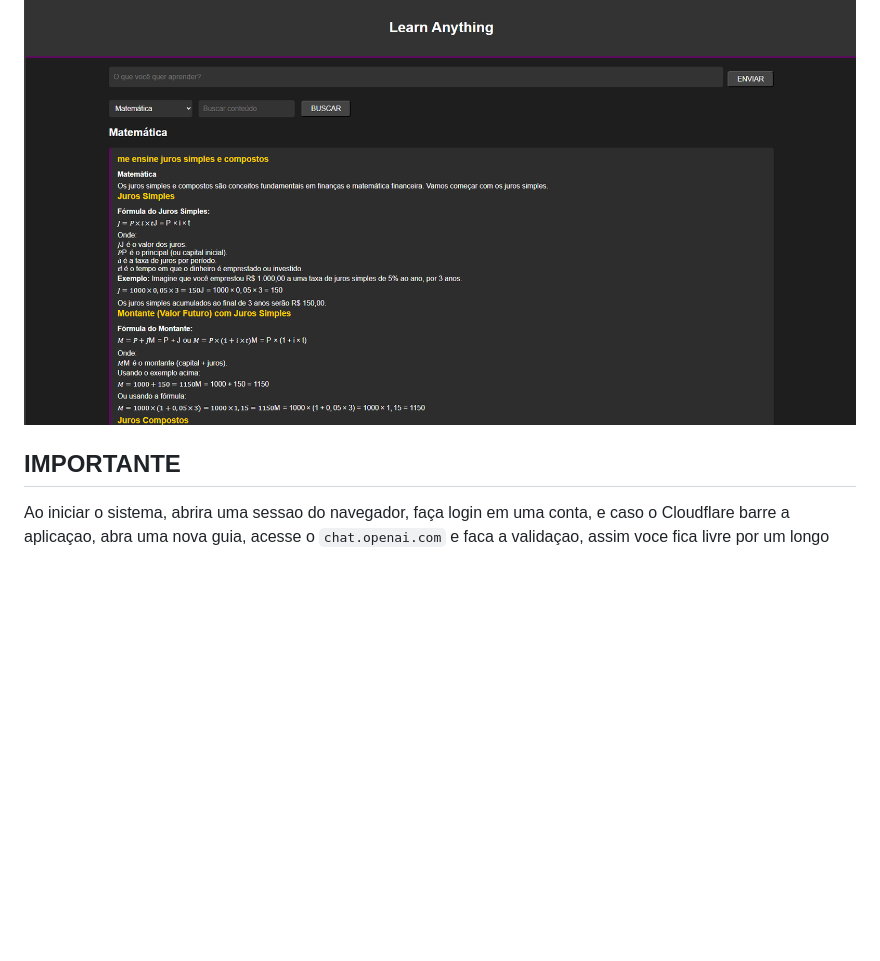
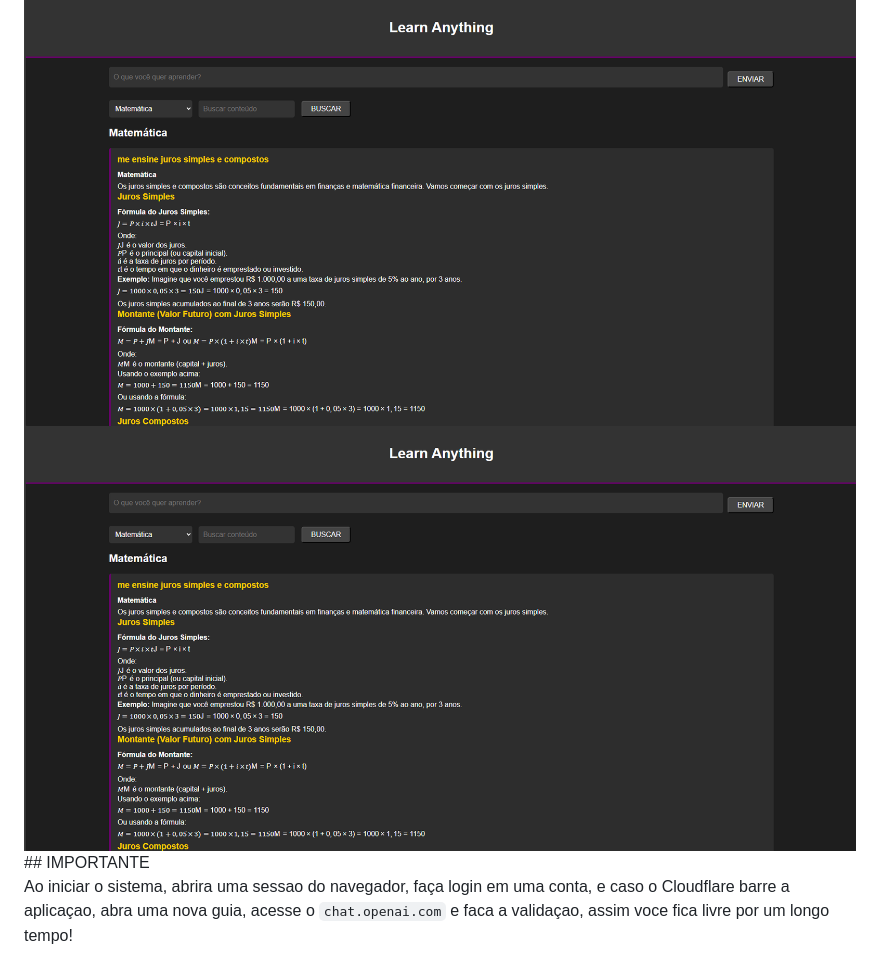
Before and after one commit to SimpleDioney/learn-anything, a Markdown page: README.md, the part around the change. GitHub-like rendering; blank space fills up the shorter version.

```diff
--- a/README.md
+++ b/README.md
@@ -5,7 +5,7 @@
 </div>
 
 <img src="image.png">
-
+<img src="image2.png">
 ## IMPORTANTE
 
 Ao iniciar o sistema, abrira uma sessao do navegador, faça login em uma conta, e caso o Cloudflare barre a aplicaçao, abra uma nova guia, acesse o `chat.openai.com` e faca a validaçao, assim voce fica livre por um longo tempo!
```
